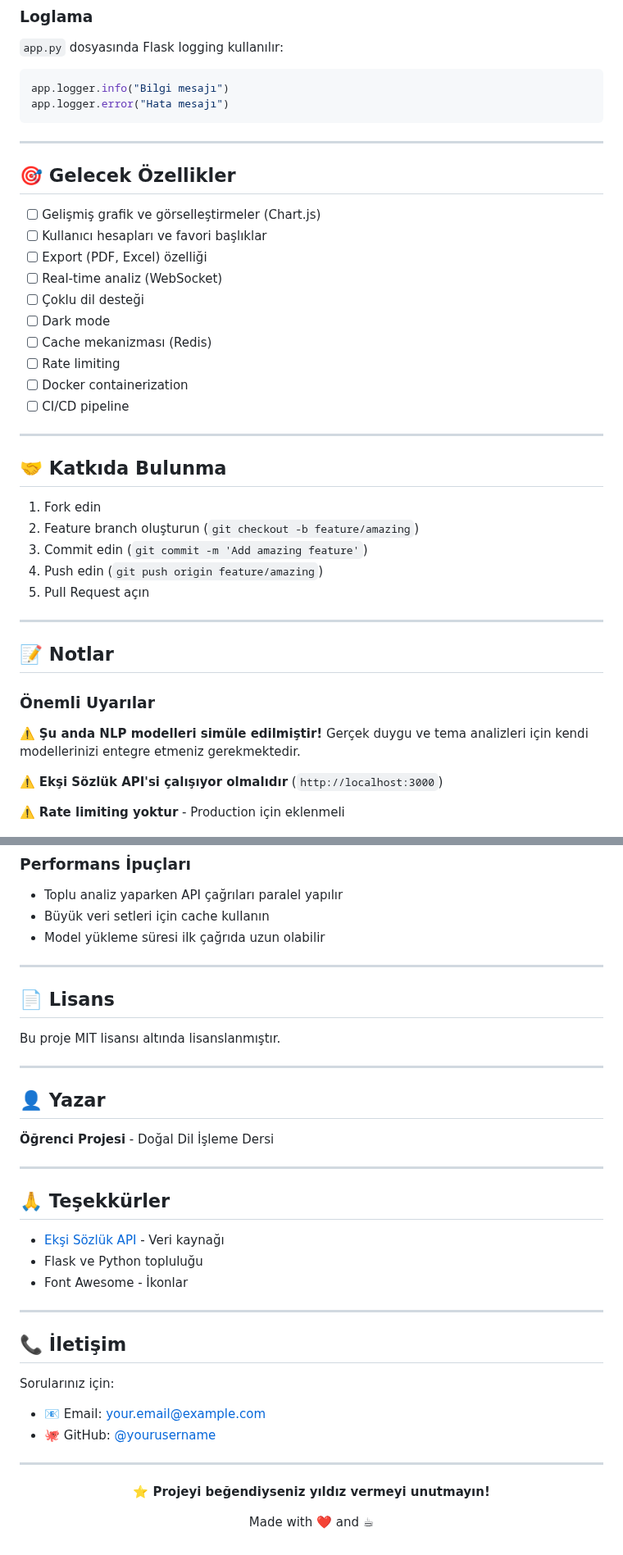
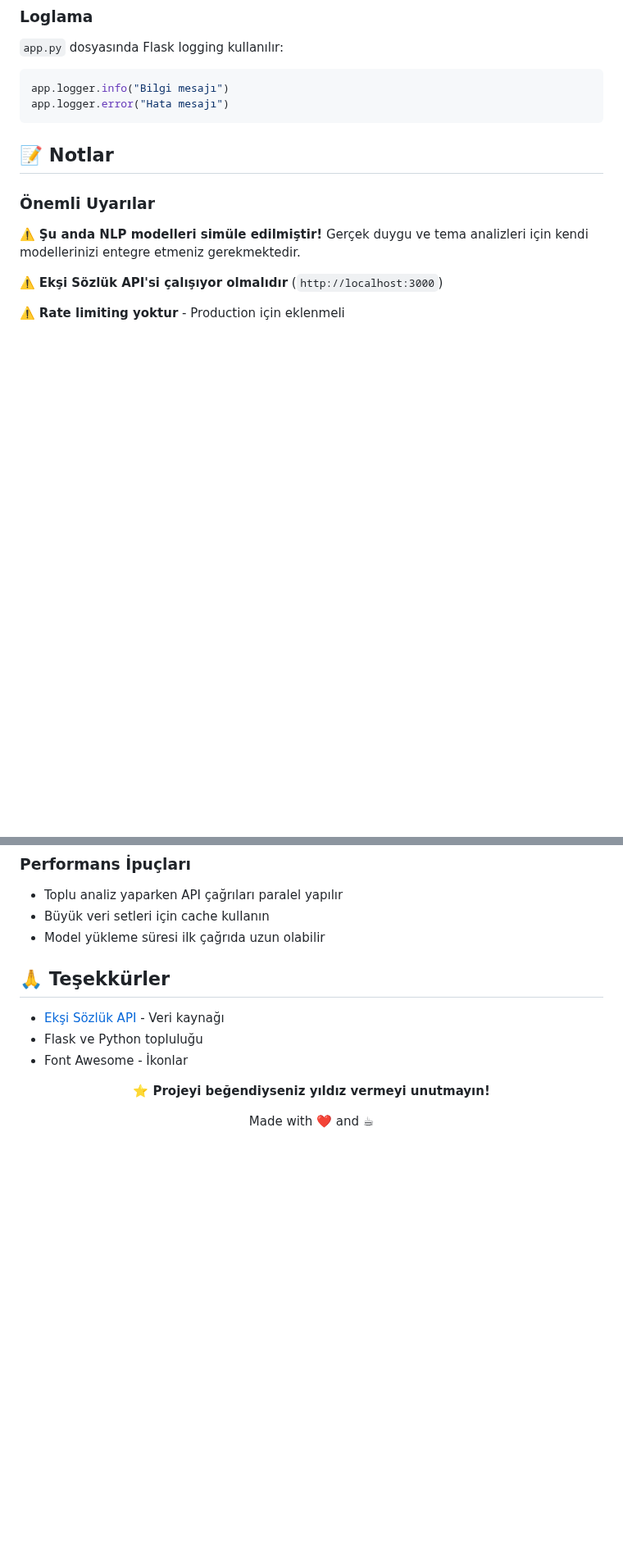
Before and after one commit to ismethan0/eksisozluk-sentiment-thematic-analysis, a Markdown page: README.md, 2 parts joined by grey strips. Shown at 82% size. Rendered like a GitHub page; blank space fills up the shorter version.

Commit message:
last
Removed future features, contribution guidelines, license, author, and contact information sections from README.

````diff
--- a/README.md
+++ b/README.md
@@ -453,33 +453,6 @@ app.logger.info("Bilgi mesajı")
 app.logger.error("Hata mesajı")
 ```
 
----
-
-## 🎯 Gelecek Özellikler
-
-- [ ] Gelişmiş grafik ve görselleştirmeler (Chart.js)
-- [ ] Kullanıcı hesapları ve favori başlıklar
-- [ ] Export (PDF, Excel) özelliği
-- [ ] Real-time analiz (WebSocket)
-- [ ] Çoklu dil desteği
-- [ ] Dark mode
-- [ ] Cache mekanizması (Redis)
-- [ ] Rate limiting
-- [ ] Docker containerization
-- [ ] CI/CD pipeline
-
----
-
-## 🤝 Katkıda Bulunma
-
-1. Fork edin
-2. Feature branch oluşturun (`git checkout -b feature/amazing`)
-3. Commit edin (`git commit -m 'Add amazing feature'`)
-4. Push edin (`git push origin feature/amazing`)
-5. Pull Request açın
-
----
-
 ## 📝 Notlar
 
 ### Önemli Uyarılar
@@ -496,19 +469,7 @@ app.logger.error("Hata mesajı")
 - Büyük veri setleri için cache kullanın
 - Model yükleme süresi ilk çağrıda uzun olabilir
 
----
 
-## 📄 Lisans
-
-Bu proje MIT lisansı altında lisanslanmıştır.
-
----
-
-## 👤 Yazar
-
-**Öğrenci Projesi** - Doğal Dil İşleme Dersi
-
----
 
 ## 🙏 Teşekkürler
 
@@ -516,15 +477,6 @@ Bu proje MIT lisansı altında lisanslanmıştır.
 - Flask ve Python topluluğu
 - Font Awesome - İkonlar
 
----
-
-## 📞 İletişim
-
-Sorularınız için:
-- 📧 Email: your.email@example.com
-- 🐙 GitHub: [@yourusername](https://github.com/yourusername)
-
----
 
 <div align="center">
 
````
